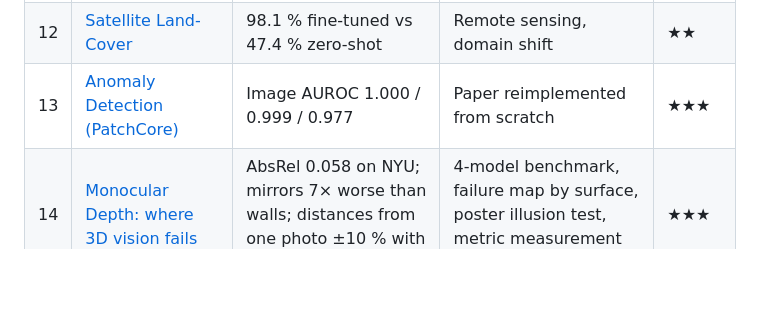
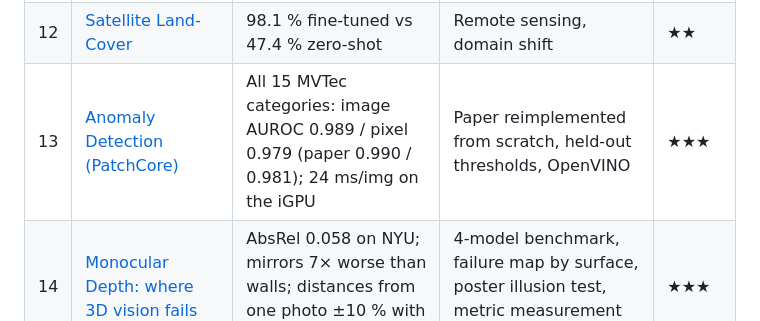
Before and after one commit to yandouziyassine/COMPUTER-VISION-PROJECT-LIBRARY, a Markdown page: README.md, the part around the change. Rendered like a GitHub page; blank space fills up the shorter version.

Commit message:
Shared files: project 13 upgrade (15 categories, held-out thresholds, OpenVINO benchmark)
Co-Authored-By: Claude Opus 5.5 <noreply@anthropic.com>

```diff
--- a/README.md
+++ b/README.md
@@ -41,7 +41,7 @@ pixels to foundation models, each pointing to the projects where the concept is
 | 10 | [Face Recognition](10-face-recognition/) | 99.35 % on LFW (official 10-fold protocol) | Face alignment, embeddings, TAR@FAR, ethics & limits | ★★★ |
 | 11 | [Polyp Segmentation](11-medical-segmentation/) | Dice 0.886 (0.892 TTA); other hospital 0.825; screening sensitivity 0.972 | U-Net, Dice + BCE loss, cross-center test | ★★ |
 | 12 | [Satellite Land-Cover](12-satellite-land-cover/) | 98.1 % fine-tuned vs 47.4 % zero-shot | Remote sensing, domain shift | ★★ |
-| 13 | [Anomaly Detection (PatchCore)](13-anomaly-detection-patchcore/) | Image AUROC 1.000 / 0.999 / 0.977 | Paper reimplemented from scratch | ★★★ |
+| 13 | [Anomaly Detection (PatchCore)](13-anomaly-detection-patchcore/) | All 15 MVTec categories: image AUROC 0.989 / pixel 0.979 (paper 0.990 / 0.981); 24 ms/img on the iGPU | Paper reimplemented from scratch, held-out thresholds, OpenVINO | ★★★ |
 | 14 | [Monocular Depth: where 3D vision fails](14-monocular-depth-3d/) | AbsRel 0.058 on NYU; mirrors 7× worse than walls; distances from one photo ±10 % with one known length | 4-model benchmark, failure map by surface, poster illusion test, metric measurement app | ★★★ |
 | 15 | [Fall Detection](15-fall-detection/) | 93 % of falls caught, 96.5 % no false alarm (F1 0.94) in ~0.7 s | Pose estimation, temporal features, nested CV, 1D-CNN/GRU | ★★★ |
 | 16 | [Text-to-Image Search](16-text-to-image-search/) | Recall@10 75.2 % on COCO 5k | CLIP embeddings, FAISS, web UI | ★★ |
```
Also changed, not shown: DATA_LICENSES.md (+1 -1 lines), PROGRESS.md (+2 -2 lines).
